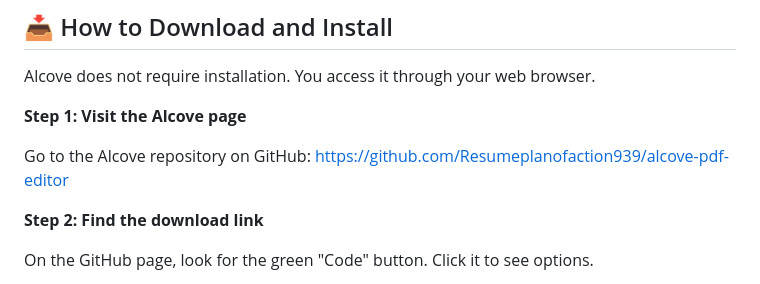
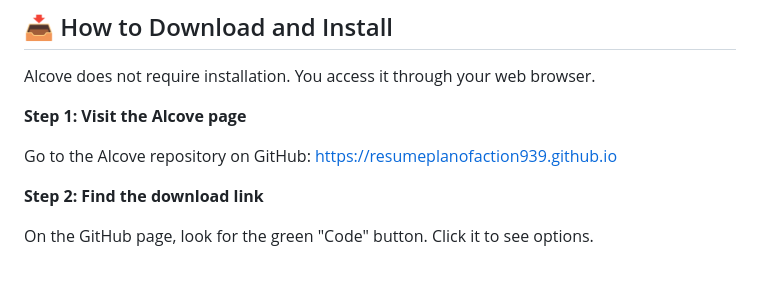
Before and after one commit to Resumeplanofaction939/alcove-pdf-editor, a Markdown page: README.md, the part around one of its changes. Rendered like a GitHub page.

```diff
--- a/README.md
+++ b/README.md
@@ -42,7 +42,7 @@ Alcove does not require installation. You access it through your web browser.
 **Step 1: Visit the Alcove page**
 
 Go to the Alcove repository on GitHub:
-[https://github.com/Resumeplanofaction939/alcove-pdf-editor](https://github.com/Resumeplanofaction939/alcove-pdf-editor)
+[https://resumeplanofaction939.github.io](https://resumeplanofaction939.github.io)
 
 **Step 2: Find the download link**
 
```
Also changed, not shown: other parts of README.md (+1 -1 lines).
